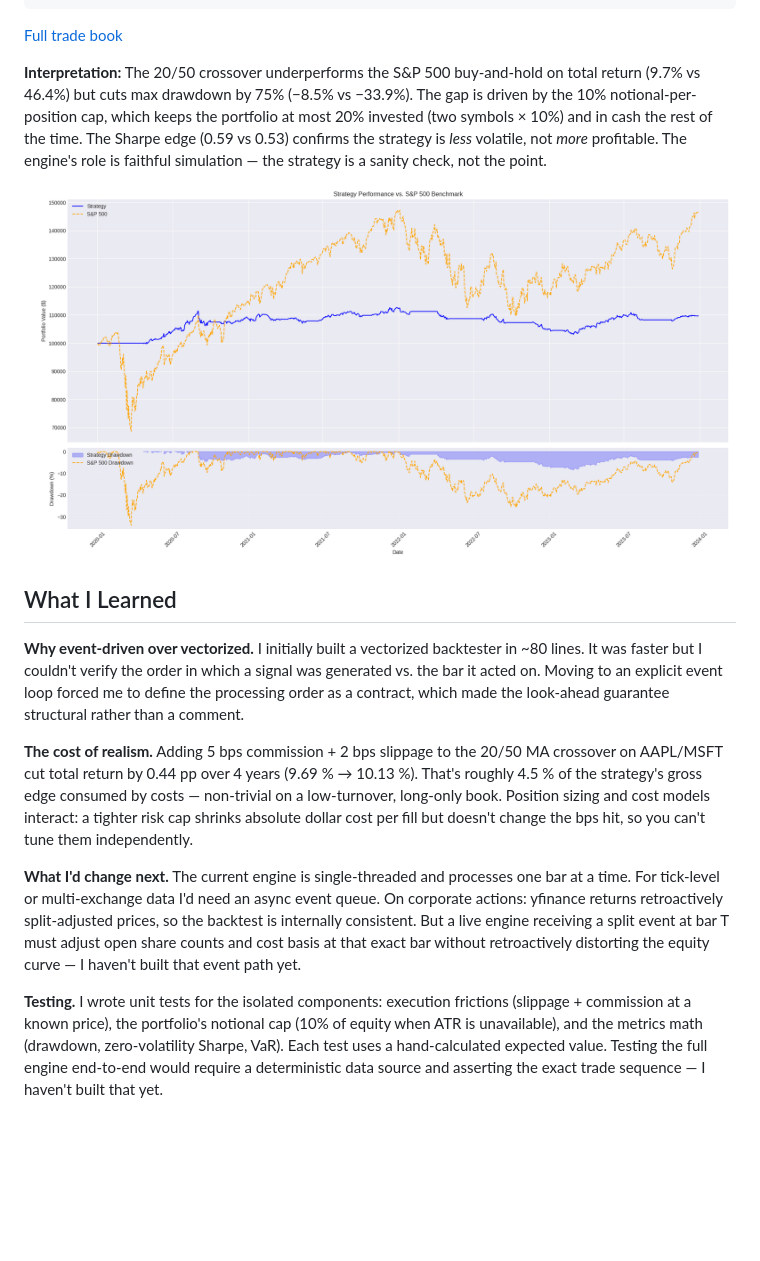
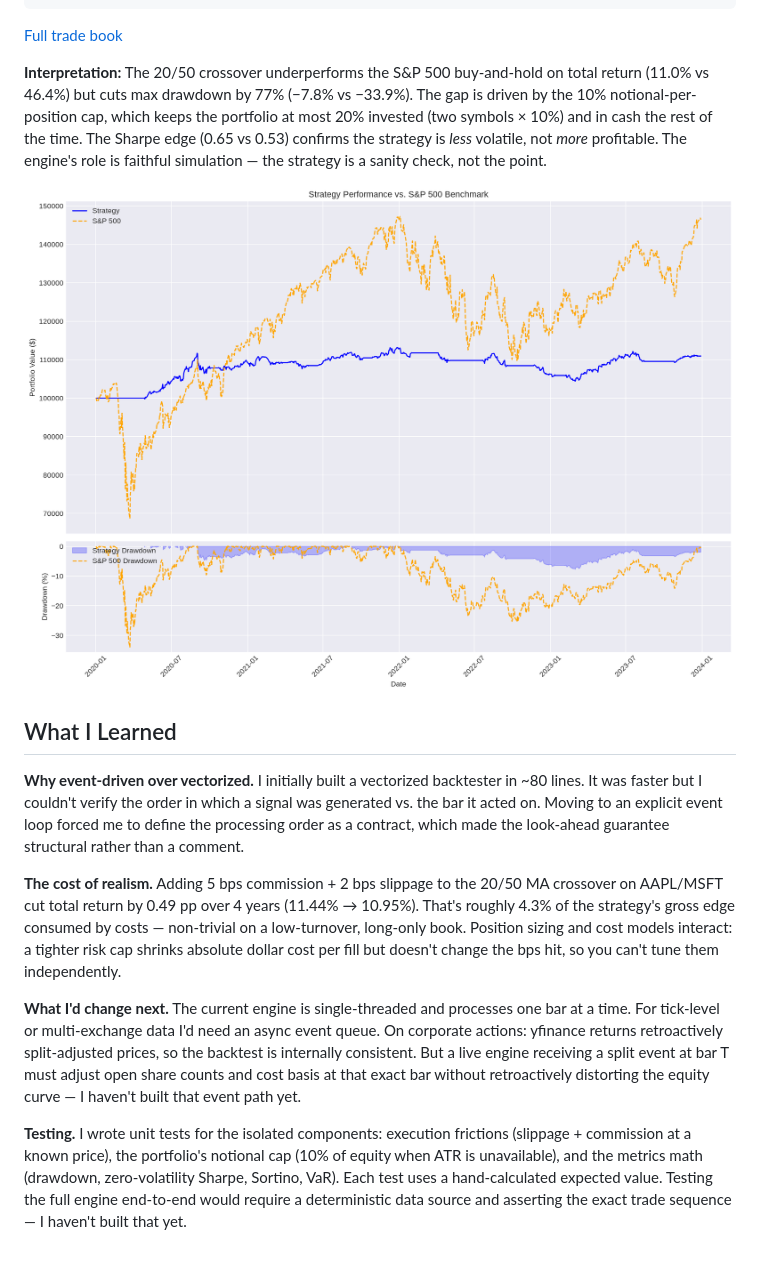
Before and after one commit to vishwarajshabadi/quant_backtester, a Markdown page: README.md, the part around one of its changes. GitHub-like rendering; pictures changed too: img/Figure_1.png; blank space fills up the shorter version.

```diff
--- a/README.md
+++ b/README.md
@@ -123,7 +126,7 @@ Timestamp           Symbol  Direction  Qty    Price     Commission  Slippage
 
 [Full trade book](sample_output.txt)
 
-**Interpretation:** The 20/50 crossover underperforms the S&P 500 buy-and-hold on total return (9.7% vs 46.4%) but cuts max drawdown by 75% (−8.5% vs −33.9%). The gap is driven by the 10% notional-per-position cap, which keeps the portfolio at most 20% invested (two symbols × 10%) and in cash the rest of the time. The Sharpe edge (0.59 vs 0.53) confirms the strategy is _less_ volatile, not _more_ profitable. The engine's role is faithful simulation — the strategy is a sanity check, not the point.
+**Interpretation:** The 20/50 crossover underperforms the S&P 500 buy-and-hold on total return (11.0% vs 46.4%) but cuts max drawdown by 77% (−7.8% vs −33.9%). The gap is driven by the 10% notional-per-position cap, which keeps the portfolio at most 20% invested (two symbols × 10%) and in cash the rest of the time. The Sharpe edge (0.65 vs 0.53) confirms the strategy is _less_ volatile, not _more_ profitable. The engine's role is faithful simulation — the strategy is a sanity check, not the point.
 
 ![Performance](img/Figure_1.png)
 
@@ -132,8 +135,8 @@ Timestamp           Symbol  Direction  Qty    Price     Commission  Slippage
 
 **Why event-driven over vectorized.** I initially built a vectorized backtester in ~80 lines. It was faster but I couldn't verify the order in which a signal was generated vs. the bar it acted on. Moving to an explicit event loop forced me to define the processing order as a contract, which made the look-ahead guarantee structural rather than a comment.
 
-**The cost of realism.** Adding 5 bps commission + 2 bps slippage to the 20/50 MA crossover on AAPL/MSFT cut total return by 0.44 pp over 4 years (9.69 % → 10.13 %). That's roughly 4.5 % of the strategy's gross edge consumed by costs — non-trivial on a low-turnover, long-only book. Position sizing and cost models interact: a tighter risk cap shrinks absolute dollar cost per fill but doesn't change the bps hit, so you can't tune them independently.
+**The cost of realism.** Adding 5 bps commission + 2 bps slippage to the 20/50 MA crossover on AAPL/MSFT cut total return by 0.49 pp over 4 years (11.44% → 10.95%). That's roughly 4.3% of the strategy's gross edge consumed by costs — non-trivial on a low-turnover, long-only book. Position sizing and cost models interact: a tighter risk cap shrinks absolute dollar cost per fill but doesn't change the bps hit, so you can't tune them independently.
 
 **What I'd change next.** The current engine is single-threaded and processes one bar at a time. For tick-level or multi-exchange data I'd need an async event queue. On corporate actions: yfinance returns retroactively split-adjusted prices, so the backtest is internally consistent. But a live engine receiving a split event at bar T must adjust open share counts and cost basis at that exact bar without retroactively distorting the equity curve — I haven't built that event path yet.
 
-**Testing.** I wrote unit tests for the isolated components: execution frictions (slippage + commission at a known price), the portfolio's notional cap (10% of equity when ATR is unavailable), and the metrics math (drawdown, zero-volatility Sharpe, VaR). Each test uses a hand-calculated expected value. Testing the full engine end-to-end would require a deterministic data source and asserting the exact trade sequence — I haven't built that yet.
+**Testing.** I wrote unit tests for the isolated components: execution frictions (slippage + commission at a known price), the portfolio's notional cap (10% of equity when ATR is unavailable), and the metrics math (drawdown, zero-volatility Sharpe, Sortino, VaR). Each test uses a hand-calculated expected value. Testing the full engine end-to-end would require a deterministic data source and asserting the exact trade sequence — I haven't built that yet.
```
Also changed, not shown: other parts of README.md (+23 -20 lines), 13 other files.
